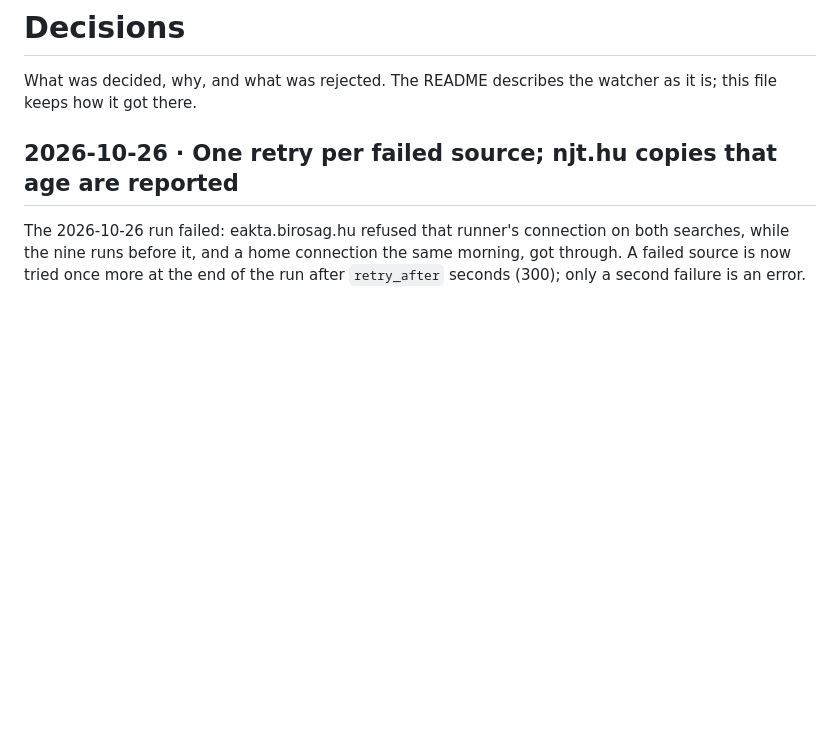
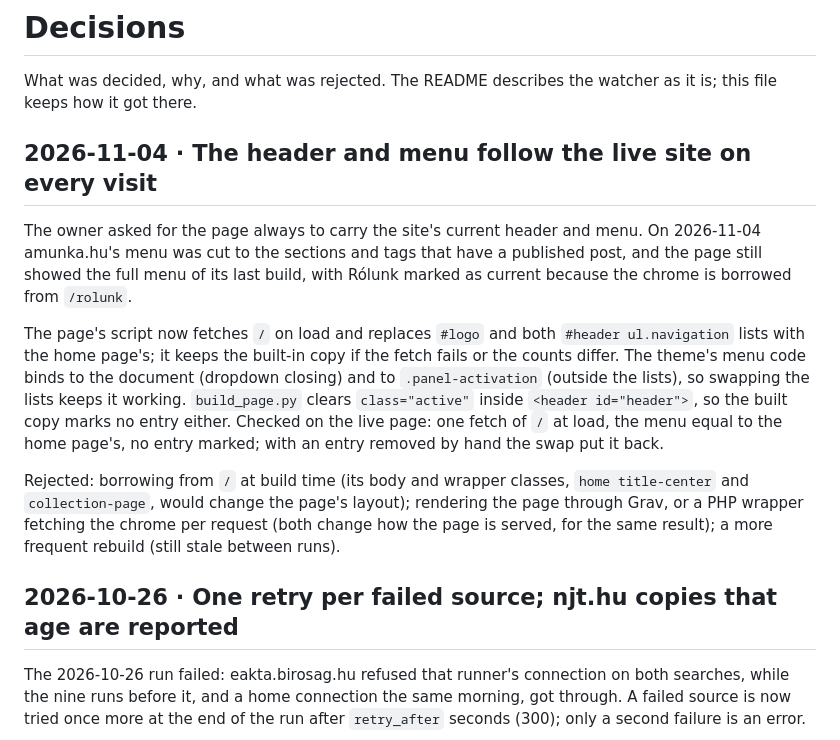
Before and after one commit to triglav-modular/jogfigyelo, a Markdown page: DECISIONS.md, the part around the change. Rendered like a GitHub page; blank space fills up the shorter version.

```diff
--- a/DECISIONS.md
+++ b/DECISIONS.md
@@ -2,6 +2,30 @@
 
 What was decided, why, and what was rejected. The README describes the
 watcher as it is; this file keeps how it got there.
+
+## 2026-11-04 · The header and menu follow the live site on every visit
+
+The owner asked for the page always to carry the site's current header and
+menu. On 2026-11-04 amunka.hu's menu was cut to the sections and tags that
+have a published post, and the page still showed the full menu of its last
+build, with Rólunk marked as current because the chrome is borrowed from
+`/rolunk`.
+
+The page's script now fetches `/` on load and replaces `#logo` and both
+`#header ul.navigation` lists with the home page's; it keeps the built-in
+copy if the fetch fails or the counts differ. The theme's menu code binds to
+the document (dropdown closing) and to `.panel-activation` (outside the
+lists), so swapping the lists keeps it working. `build_page.py` clears
+`class="active"` inside `<header id="header">`, so the built copy marks no
+entry either. Checked on the live page: one fetch of `/` at load, the menu
+equal to the home page's, no entry marked; with an entry removed by hand the
+swap put it back.
+
+Rejected: borrowing from `/` at build time (its body and wrapper classes,
+`home title-center` and `collection-page`, would change the page's layout);
+rendering the page through Grav, or a PHP wrapper fetching the chrome per
+request (both change how the page is served, for the same result); a more
+frequent rebuild (still stale between runs).
 
 ## 2026-10-26 · One retry per failed source; njt.hu copies that age are reported
 
```
Also changed, not shown: README.md (+4 -1 lines).
